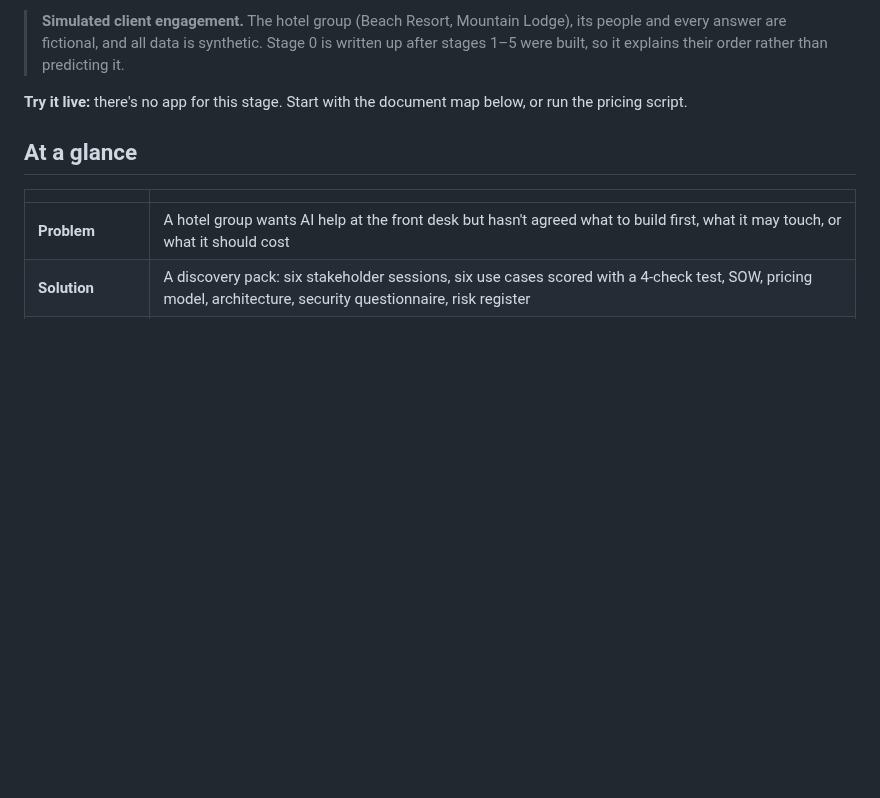
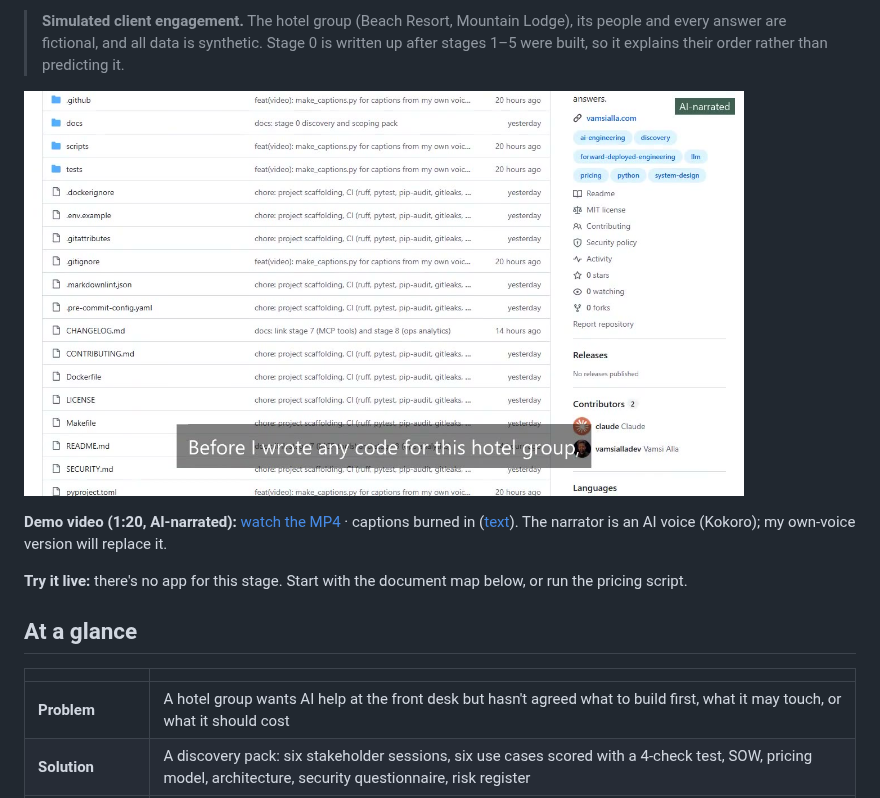
Before and after one commit to vamsialladev/hotel-ai-discovery, a Markdown page: README.md, the part around one of its changes. Rendered like a GitHub page; pictures changed too: docs/video/demo-ai-voice.jpg (added); blank space fills up the shorter version.

Commit message:
docs: AI-narrated demo video and a sequence diagram for the main flow
Co-Authored-By: Claude Opus 5.5 <noreply@anthropic.com>

```diff
--- a/README.md
+++ b/README.md
@@ -13,6 +13,11 @@ that came before any code.**
 > order rather than predicting it.
 
 <!-- DEMO-VIDEO -->
+<!-- AI-NARRATED-DEMO:START -->
+<a href="docs/video/demo-ai-voice.mp4"><img src="docs/video/demo-ai-voice.jpg" alt="Demo video, AI-narrated: a scroll through the discovery interviews, the 4-check problem selection, pricing and the engagement order" width="720"></a>
+
+**Demo video (1:20, AI-narrated):** [watch the MP4](docs/video/demo-ai-voice.mp4) · captions burned in ([text](docs/video/demo-ai-voice.srt)). The narrator is an AI voice (Kokoro); my own-voice version will replace it.
+<!-- AI-NARRATED-DEMO:END -->
 
 **Try it live:** there's no app for this stage. Start with the document map below, or run the pricing script.
 
```
Also changed, not shown: other parts of README.md (+19 -0 lines), docs/VIDEO_SCRIPT.md (+13 -1 lines), 3 other files.
